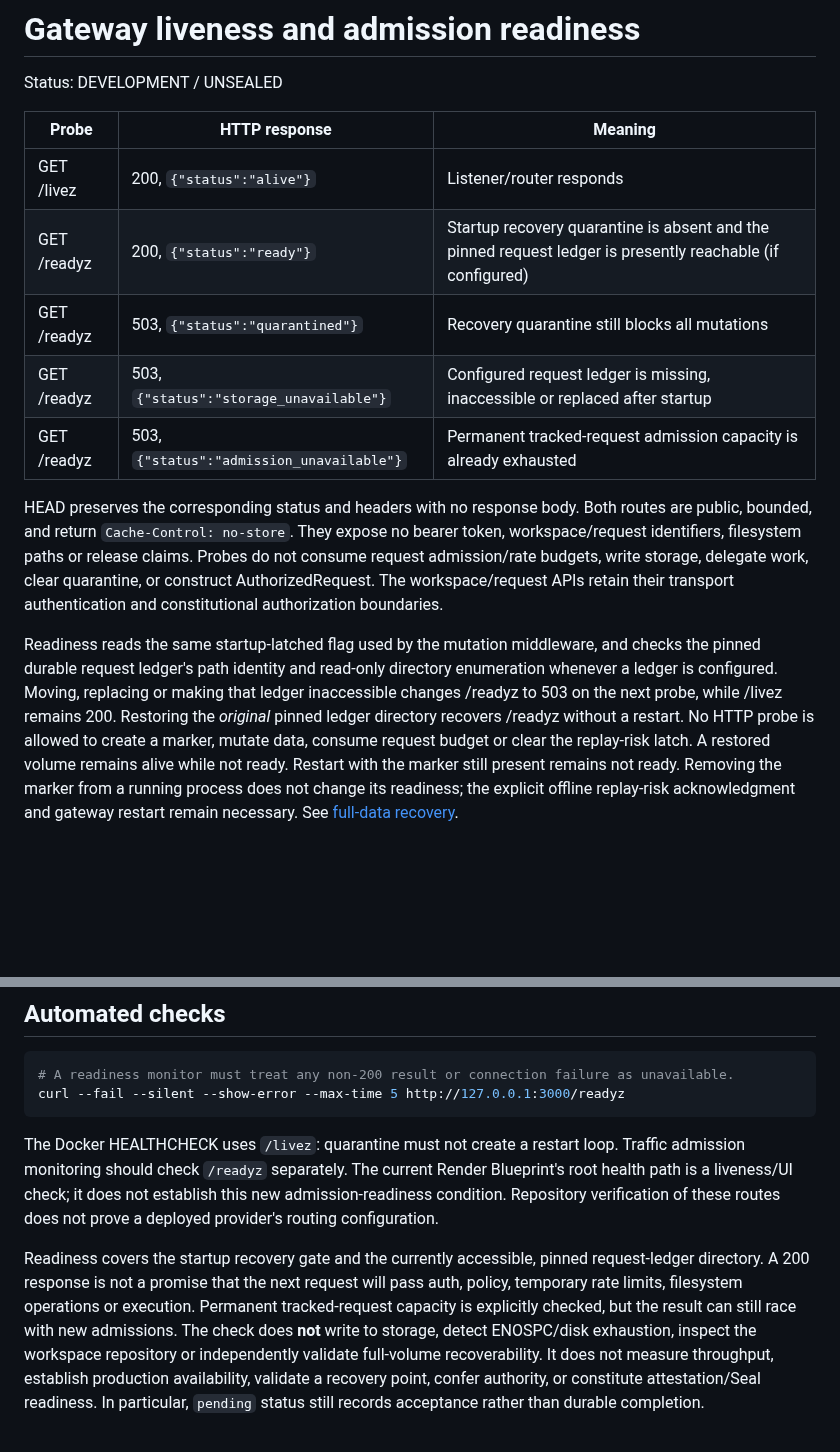
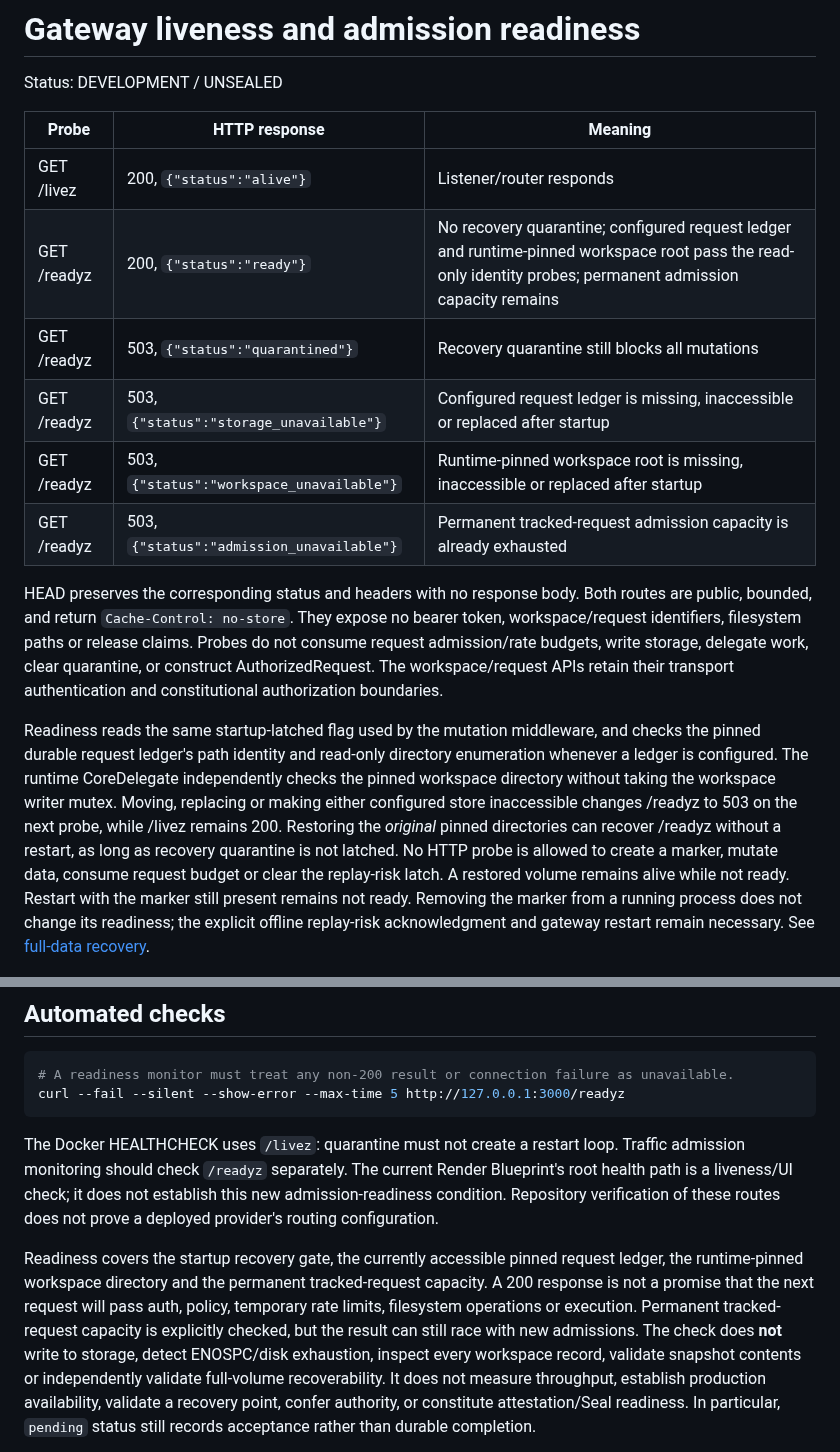
Before and after one commit to maghsoodsaadatmerikation-sudo/nexus, a Markdown page: docs/gateway-health.md, 2 parts joined by grey strips. Rendered like a GitHub page; blank space fills up the shorter version.

Commit message:
Clarify workspace root readiness and distinguish storage 503 from malformed workspaces

```diff
--- a/docs/gateway-health.md
+++ b/docs/gateway-health.md
@@ -5,9 +5,10 @@ Status: DEVELOPMENT / UNSEALED
 | Probe | HTTP response | Meaning |
 | --- | --- | --- |
 | GET /livez | 200, `{"status":"alive"}` | Listener/router responds |
-| GET /readyz | 200, `{"status":"ready"}` | Startup recovery quarantine is absent and the pinned request ledger is presently reachable (if configured) |
+| GET /readyz | 200, `{"status":"ready"}` | No recovery quarantine; configured request ledger and runtime-pinned workspace root pass the read-only identity probes; permanent admission capacity remains |
 | GET /readyz | 503, `{"status":"quarantined"}` | Recovery quarantine still blocks all mutations |
 | GET /readyz | 503, `{"status":"storage_unavailable"}` | Configured request ledger is missing, inaccessible or replaced after startup |
+| GET /readyz | 503, `{"status":"workspace_unavailable"}` | Runtime-pinned workspace root is missing, inaccessible or replaced after startup |
 | GET /readyz | 503, `{"status":"admission_unavailable"}` | Permanent tracked-request admission capacity is already exhausted |
 
 HEAD preserves the corresponding status and headers with no response body.
@@ -19,10 +20,12 @@ their transport authentication and constitutional authorization boundaries.
 
 Readiness reads the same startup-latched flag used by the mutation middleware,
 and checks the pinned durable request ledger's path identity and read-only
-directory enumeration whenever a ledger is configured. Moving, replacing or
-making that ledger inaccessible changes /readyz to 503 on the next probe,
-while /livez remains 200. Restoring the *original* pinned ledger directory
-recovers /readyz without a restart. No HTTP probe is allowed to create a
+directory enumeration whenever a ledger is configured. The runtime CoreDelegate
+independently checks the pinned workspace directory without taking the
+workspace writer mutex. Moving, replacing or making either configured
+store inaccessible changes /readyz to 503 on the next probe, while /livez
+remains 200. Restoring the *original* pinned directories can recover /readyz
+without a restart, as long as recovery quarantine is not latched. No HTTP probe is allowed to create a
 marker, mutate data, consume request budget or clear the replay-risk latch.
 A restored volume remains alive while not ready. Restart with the marker still
 present remains not ready. Removing the marker from a running process does not
@@ -42,13 +45,14 @@ Blueprint's root health path is a liveness/UI check; it does not establish this
 admission-readiness condition. Repository verification of these routes does not
 prove a deployed provider's routing configuration.
 
-Readiness covers the startup recovery gate and the currently accessible,
-pinned request-ledger directory. A 200 response is not a promise that
+Readiness covers the startup recovery gate, the currently accessible pinned
+request ledger, the runtime-pinned workspace directory and the permanent
+tracked-request capacity. A 200 response is not a promise that
 the next request will pass auth, policy, temporary rate limits, filesystem
 operations or execution. Permanent tracked-request capacity is explicitly
 checked, but the result can still race with new admissions. The check does **not** write to storage, detect
-ENOSPC/disk exhaustion, inspect the workspace repository or independently
-validate full-volume recoverability. It does not measure throughput, establish
+ENOSPC/disk exhaustion, inspect every workspace record, validate snapshot
+contents or independently validate full-volume recoverability. It does not measure throughput, establish
 production availability, validate a recovery point, confer authority, or
 constitute attestation/Seal readiness. In particular, `pending` status still
 records acceptance rather than durable completion.
```
